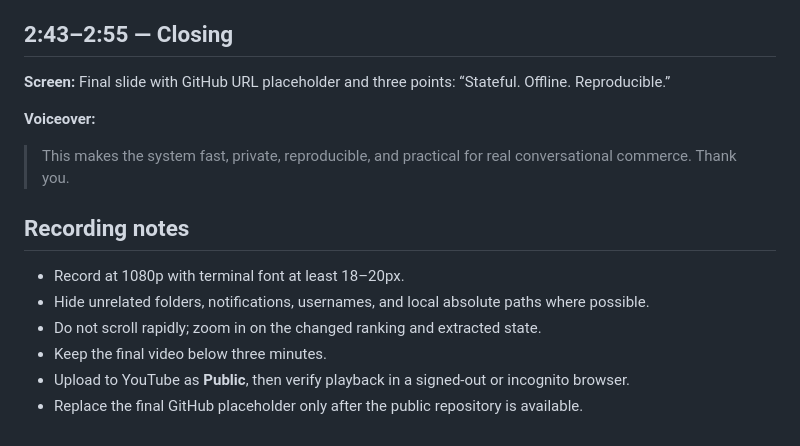
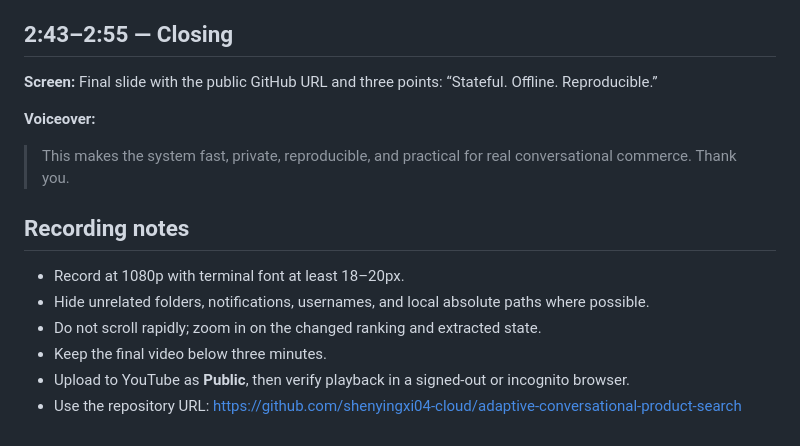
Before and after one commit to shenyingxi04-cloud/adaptive-conversational-product-search, a Markdown page: docs/demo_script.md, the part around the change. Drawn GitHub-style.

Commit message:
Add project repository link to submission materials

```diff
--- a/docs/demo_script.md
+++ b/docs/demo_script.md
@@ -72,7 +72,7 @@ Target duration: 2 minutes 45 seconds to 2 minutes 55 seconds. Speak naturally a
 
 ## 2:43–2:55 — Closing
 
-**Screen:** Final slide with GitHub URL placeholder and three points: “Stateful. Offline. Reproducible.”
+**Screen:** Final slide with the public GitHub URL and three points: “Stateful. Offline. Reproducible.”
 
 **Voiceover:**
 
@@ -85,4 +85,4 @@ Target duration: 2 minutes 45 seconds to 2 minutes 55 seconds. Speak naturally a
 - Do not scroll rapidly; zoom in on the changed ranking and extracted state.
 - Keep the final video below three minutes.
 - Upload to YouTube as **Public**, then verify playback in a signed-out or incognito browser.
-- Replace the final GitHub placeholder only after the public repository is available.
+- Use the repository URL: https://github.com/shenyingxi04-cloud/adaptive-conversational-product-search
```
Also changed, not shown: docs/devpost_draft.md (+1 -1 lines).
